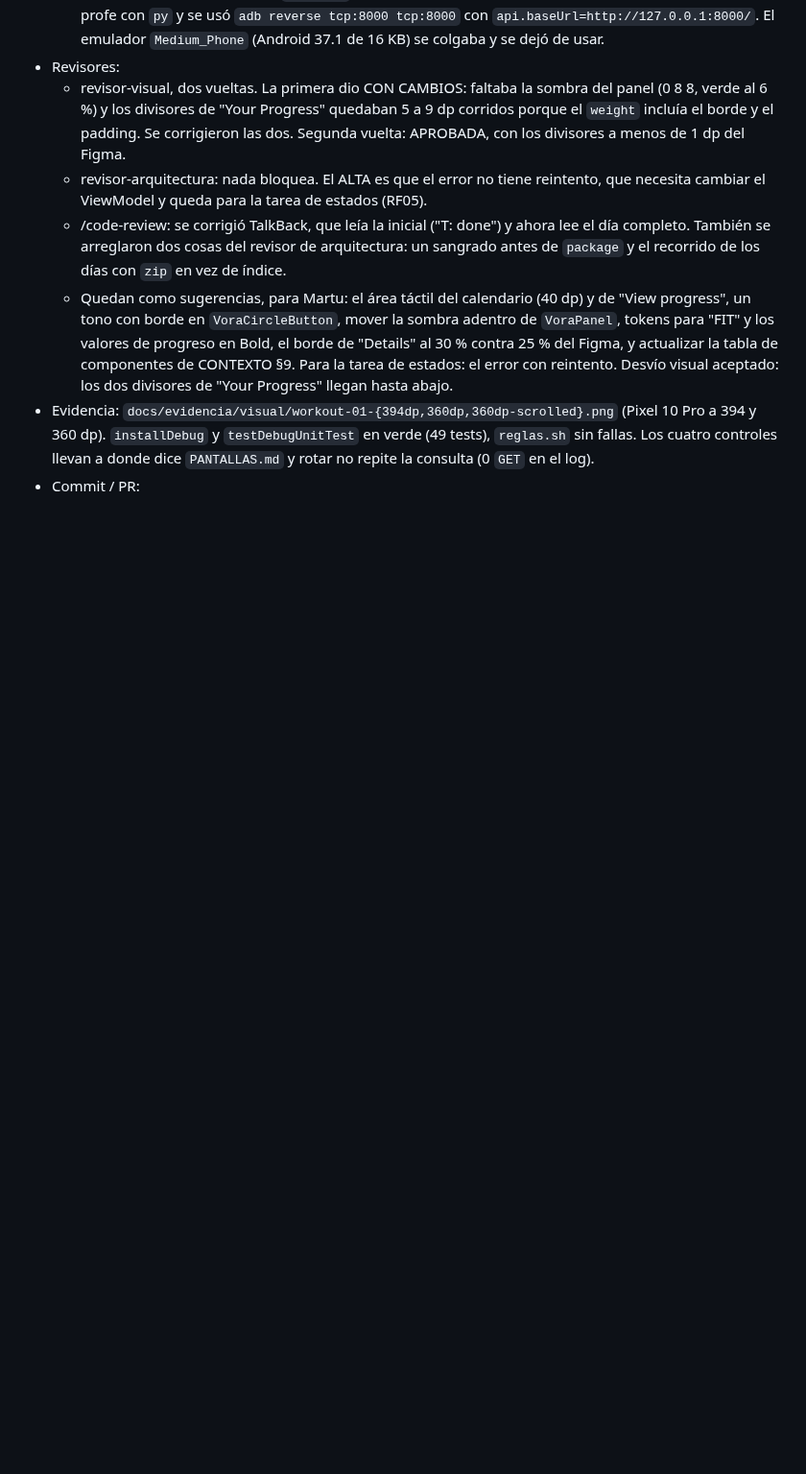
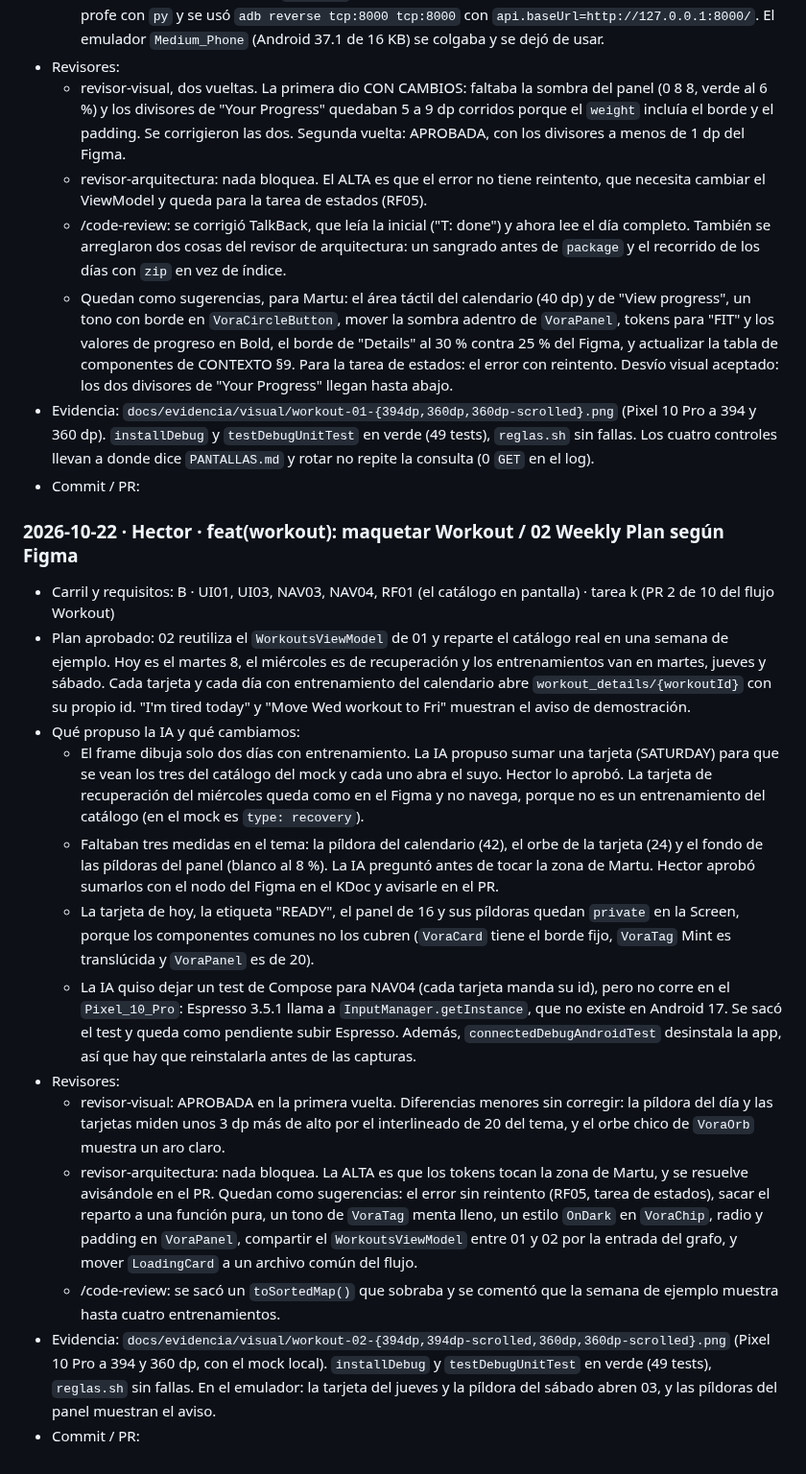
Before and after one commit to sofiaandreaolguin/parcial-tp3, a Markdown page: docs/BITACORA.md, the part around the change. Shown at 96% size. Drawn GitHub-style; blank space fills up the shorter version.

Commit message:
docs(bitacora): registrar Workout / 02 Weekly Plan
Cómo se llegó a la pantalla: la tarjeta extra del sábado, los tres
tokens del tema y lo que dijeron los revisores.

Refs: UI01, NAV04

```diff
--- a/docs/BITACORA.md
+++ b/docs/BITACORA.md
@@ -199,3 +199,18 @@ Formato:
   - Quedan como sugerencias, para Martu: el área táctil del calendario (40 dp) y de "View progress", un tono con borde en `VoraCircleButton`, mover la sombra adentro de `VoraPanel`, tokens para "FIT" y los valores de progreso en Bold, el borde de "Details" al 30 % contra 25 % del Figma, y actualizar la tabla de componentes de CONTEXTO §9. Para la tarea de estados: el error con reintento. Desvío visual aceptado: los dos divisores de "Your Progress" llegan hasta abajo.
 - Evidencia: `docs/evidencia/visual/workout-01-{394dp,360dp,360dp-scrolled}.png` (Pixel 10 Pro a 394 y 360 dp). `installDebug` y `testDebugUnitTest` en verde (49 tests), `reglas.sh` sin fallas. Los cuatro controles llevan a donde dice `PANTALLAS.md` y rotar no repite la consulta (0 `GET` en el log).
 - Commit / PR:
+
+### 2026-10-22 · Hector · feat(workout): maquetar Workout / 02 Weekly Plan según Figma
+- Carril y requisitos: B · UI01, UI03, NAV03, NAV04, RF01 (el catálogo en pantalla) · tarea k (PR 2 de 10 del flujo Workout)
+- Plan aprobado: 02 reutiliza el `WorkoutsViewModel` de 01 y reparte el catálogo real en una semana de ejemplo. Hoy es el martes 8, el miércoles es de recuperación y los entrenamientos van en martes, jueves y sábado. Cada tarjeta y cada día con entrenamiento del calendario abre `workout_details/{workoutId}` con su propio id. "I'm tired today" y "Move Wed workout to Fri" muestran el aviso de demostración.
+- Qué propuso la IA y qué cambiamos:
+  - El frame dibuja solo dos días con entrenamiento. La IA propuso sumar una tarjeta (SATURDAY) para que se vean los tres del catálogo del mock y cada uno abra el suyo. Hector lo aprobó. La tarjeta de recuperación del miércoles queda como en el Figma y no navega, porque no es un entrenamiento del catálogo (en el mock es `type: recovery`).
+  - Faltaban tres medidas en el tema: la píldora del calendario (42), el orbe de la tarjeta (24) y el fondo de las píldoras del panel (blanco al 8 %). La IA preguntó antes de tocar la zona de Martu. Hector aprobó sumarlos con el nodo del Figma en el KDoc y avisarle en el PR.
+  - La tarjeta de hoy, la etiqueta "READY", el panel de 16 y sus píldoras quedan `private` en la Screen, porque los componentes comunes no los cubren (`VoraCard` tiene el borde fijo, `VoraTag` Mint es translúcida y `VoraPanel` es de 20).
+  - La IA quiso dejar un test de Compose para NAV04 (cada tarjeta manda su id), pero no corre en el `Pixel_10_Pro`: Espresso 3.5.1 llama a `InputManager.getInstance`, que no existe en Android 17. Se sacó el test y queda como pendiente subir Espresso. Además, `connectedDebugAndroidTest` desinstala la app, así que hay que reinstalarla antes de las capturas.
+- Revisores:
+  - revisor-visual: APROBADA en la primera vuelta. Diferencias menores sin corregir: la píldora del día y las tarjetas miden unos 3 dp más de alto por el interlineado de 20 del tema, y el orbe chico de `VoraOrb` muestra un aro claro.
+  - revisor-arquitectura: nada bloquea. La ALTA es que los tokens tocan la zona de Martu, y se resuelve avisándole en el PR. Quedan como sugerencias: el error sin reintento (RF05, tarea de estados), sacar el reparto a una función pura, un tono de `VoraTag` menta lleno, un estilo `OnDark` en `VoraChip`, radio y padding en `VoraPanel`, compartir el `WorkoutsViewModel` entre 01 y 02 por la entrada del grafo, y mover `LoadingCard` a un archivo común del flujo.
+  - /code-review: se sacó un `toSortedMap()` que sobraba y se comentó que la semana de ejemplo muestra hasta cuatro entrenamientos.
+- Evidencia: `docs/evidencia/visual/workout-02-{394dp,394dp-scrolled,360dp,360dp-scrolled}.png` (Pixel 10 Pro a 394 y 360 dp, con el mock local). `installDebug` y `testDebugUnitTest` en verde (49 tests), `reglas.sh` sin fallas. En el emulador: la tarjeta del jueves y la píldora del sábado abren 03, y las píldoras del panel muestran el aviso.
+- Commit / PR:
```
